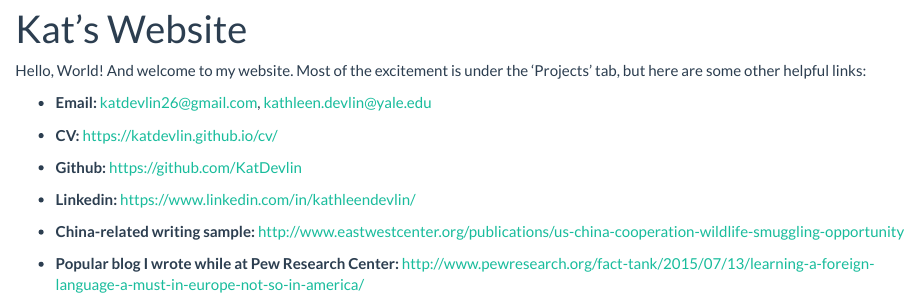
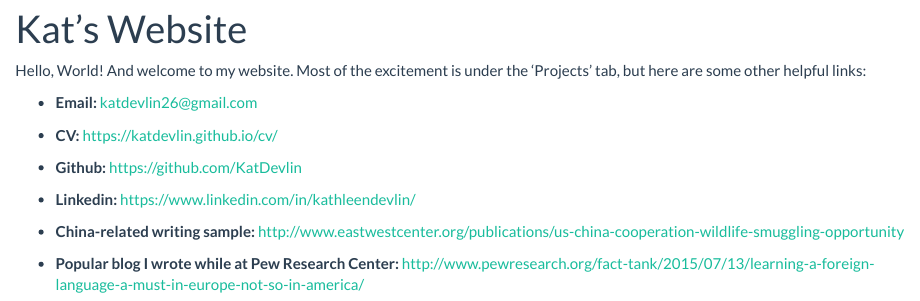
Before and after one commit to KatDevlin/KatDevlin.github.io, an R Markdown document (index.Rmd): the page in a window 1100 px wide, from 90 px down. Rendered offline with R 4.5, knitr and Pandoc, with nearby package versions.

Commit message:
remove email

```diff
--- a/index.Rmd
+++ b/index.Rmd
@@ -4,7 +4,7 @@ title: "Kat's Website"
 
 Hello, World! And welcome to my website. Most of the excitement is under the 'Projects' tab, but here are some other helpful links:
 
-- __Email:__ katdevlin26@gmail.com, kathleen.devlin@yale.edu
+- __Email:__ katdevlin26@gmail.com
 
 - __CV:__ https://katdevlin.github.io/cv/
 
```
